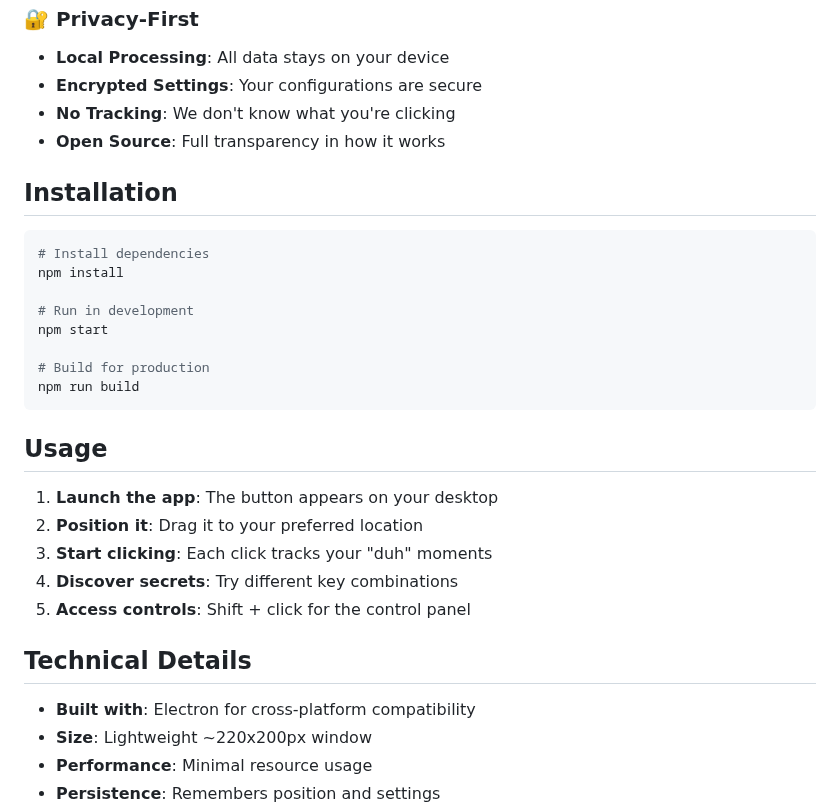
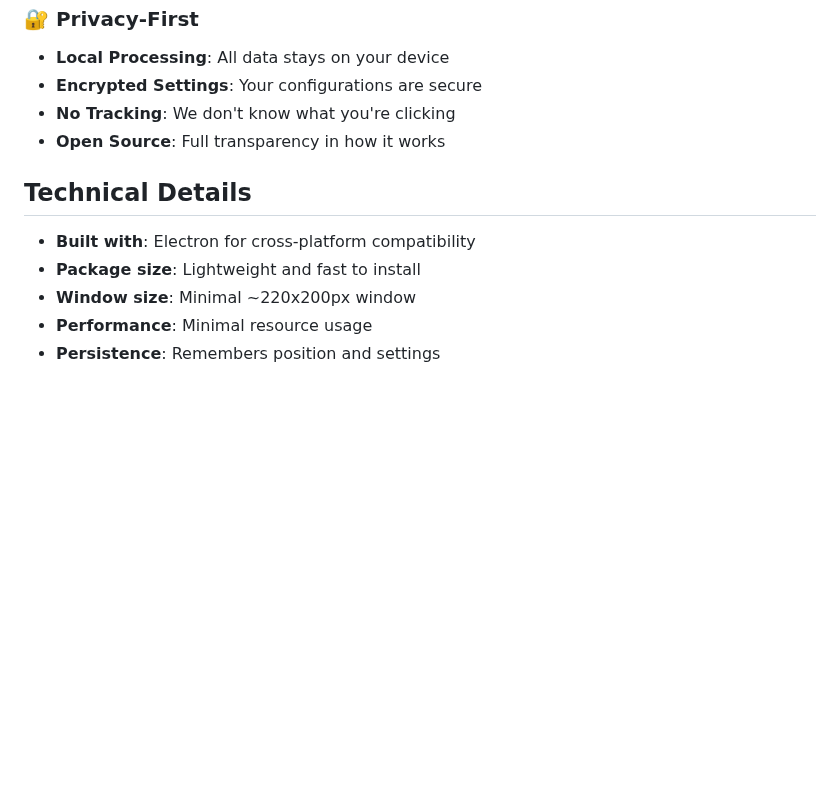
Before and after one commit to roshanbvadassery/justduh, a Markdown page: README.md, the part around one of its changes. Drawn GitHub-style; blank space fills up the shorter version.

````diff
--- a/README.md
+++ b/README.md
@@ -64,30 +132,10 @@ Access the hidden control panel with `Shift + click` to reveal:
 - **No Tracking**: We don't know what you're clicking
 - **Open Source**: Full transparency in how it works
 
-## Installation
-
-```bash
-# Install dependencies
-npm install
-
-# Run in development
-npm start
-
-# Build for production
-npm run build
-```
-
-## Usage
-
-1. **Launch the app**: The button appears on your desktop
-2. **Position it**: Drag it to your preferred location
-3. **Start clicking**: Each click tracks your "duh" moments
-4. **Discover secrets**: Try different key combinations
-5. **Access controls**: Shift + click for the control panel
-
 ## Technical Details
 
 - **Built with**: Electron for cross-platform compatibility
-- **Size**: Lightweight ~220x200px window
+- **Package size**: Lightweight and fast to install
+- **Window size**: Minimal ~220x200px window
 - **Performance**: Minimal resource usage
 - **Persistence**: Remembers position and settings
````
Also changed, not shown: other parts of README.md (+96 -0 lines).
